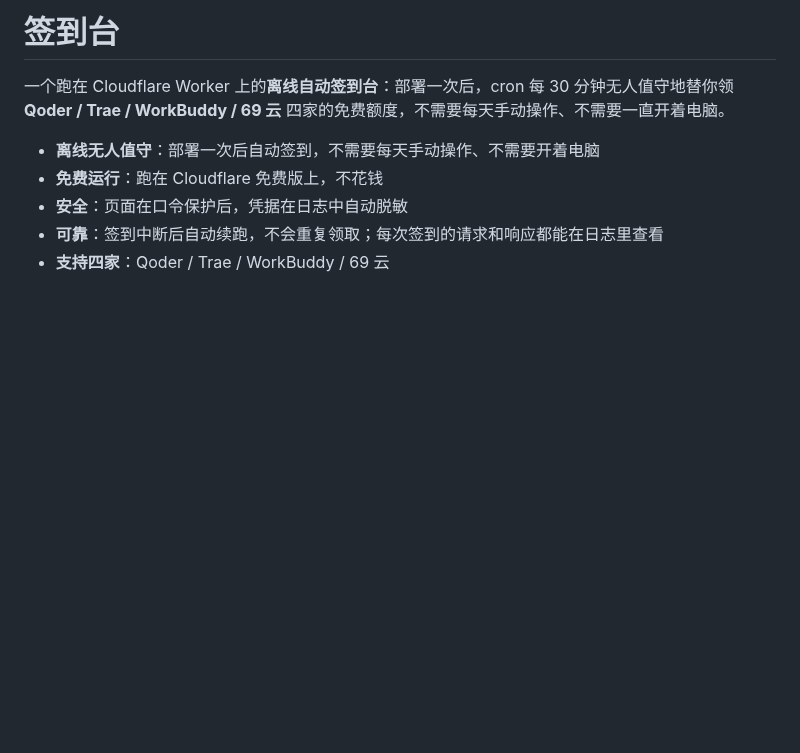
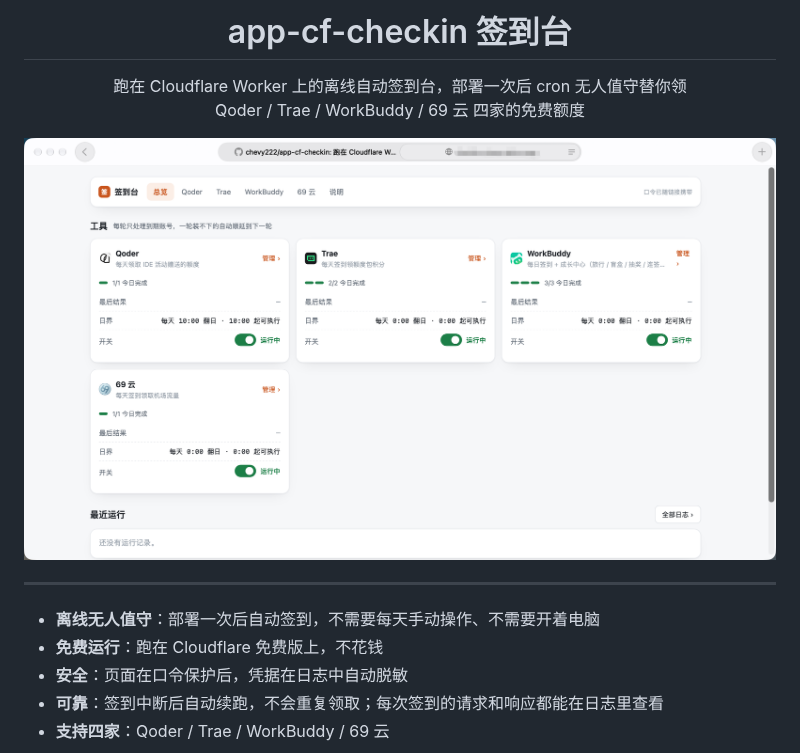
Before and after one commit to chevy222/app-cf-checkin, a Markdown page: README.md, the part around the change. Drawn GitHub-style; pictures changed too: docs/screenshot.png (added); blank space fills up the shorter version.

Commit message:
README 标题改为居中大气风格，添加界面截图

```diff
--- a/README.md
+++ b/README.md
@@ -1,6 +1,15 @@
-# 签到台
+<h1 align="center">app-cf-checkin 签到台</h1>
 
-一个跑在 Cloudflare Worker 上的**离线自动签到台**：部署一次后，cron 每 30 分钟无人值守地替你领 **Qoder / Trae / WorkBuddy / 69 云** 四家的免费额度，不需要每天手动操作、不需要一直开着电脑。
+<p align="center">
+  跑在 Cloudflare Worker 上的离线自动签到台，部署一次后 cron 无人值守替你领<br />
+  Qoder / Trae / WorkBuddy / 69 云 四家的免费额度
+</p>
+
+<p align="center">
+  <img src="docs/screenshot.png" alt="签到台界面" width="800" />
+</p>
+
+---
 
 - **离线无人值守**：部署一次后自动签到，不需要每天手动操作、不需要开着电脑
 - **免费运行**：跑在 Cloudflare 免费版上，不花钱
```
